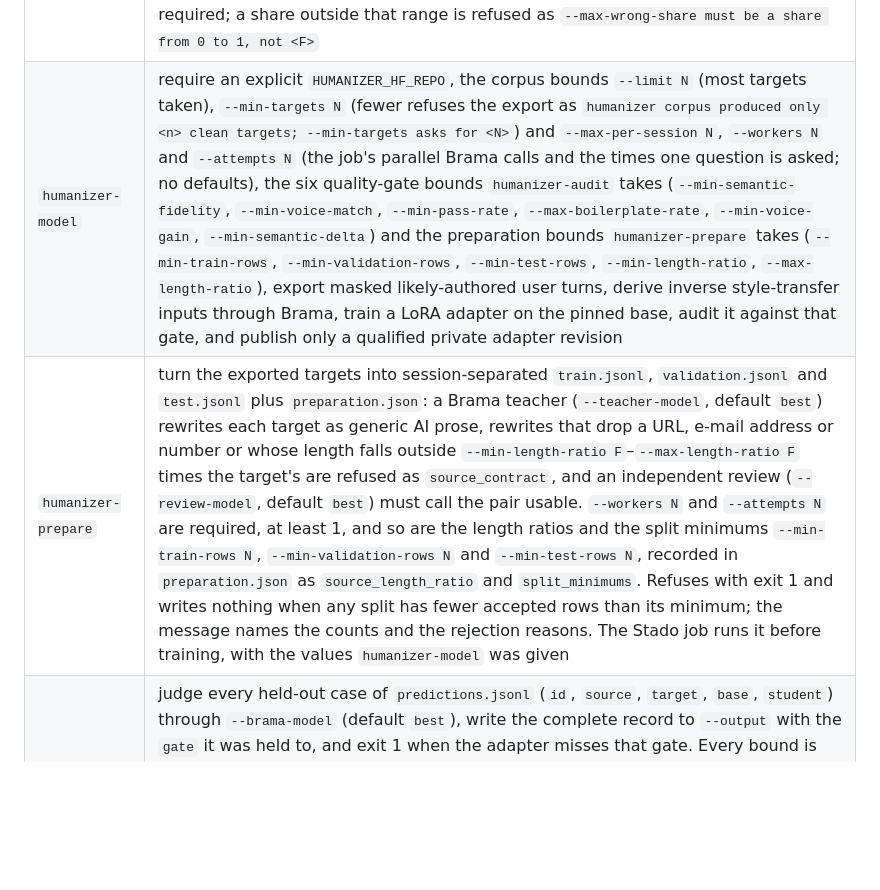
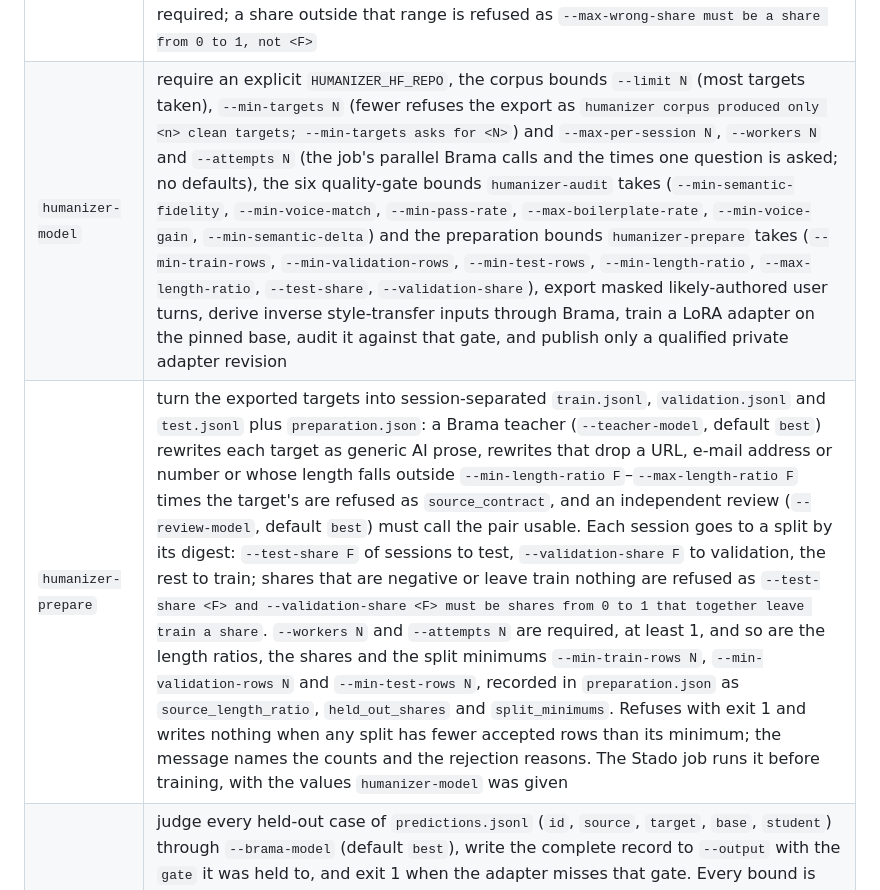
Before and after one commit to wisent-ai/transcript-label-trainer, a Markdown page: docs/guide/cli.md, the part around the change. Rendered like a GitHub page; blank space fills up the shorter version.

Commit message:
docs: humanizer-prepare and humanizer-model name the held-out shares and their refusal (9e410b04)

```diff
--- a/docs/guide/cli.md
+++ b/docs/guide/cli.md
@@ -42,8 +42,8 @@ Goal models (fine-tunes trained on a Stado GPU target, gated before publish):
 | `lifecycle-examples` | write `--rows` (reviewed lifecycle JSONL) to `--output` as the Ster example set `ster tune sft` trains on: the lifecycle system prompt as each example's `system`, the user envelope as its `prompt`, the reviewed decision with its title blanked as its `completion`; a row without one reviewed decision or with a decision outside the contract is refused by id |
 | `lifecycle-evaluate-gguf` | start `llama-server` (`--server`) on the quantized `--model` on a system-assigned loopback port with `--parallel N` slots of `--slot-context N` tokens and `--gpu-layers N` offloaded, wait for its health answer, ask every `--dataset` row with decoding constrained to `--output-schema` narrowed to the row's candidates, and write `--predictions` and `--metrics`; a failed request fails the run naming its row; the server log goes to `--server-log` |
 | `lifecycle-audit` | judge every held-out student decision independently with `--workers N` concurrent Brama calls (the route's own concurrency allowance), reject inferred completion, retain the full verdict record with its `thresholds`, and fail the gate when more than `--max-wrong-share F` of the decisions (a share between none and all) are semantically wrong, any is unjudgeable or a dangerous finish, or any audit call failed. Both are required; a share outside that range is refused as `--max-wrong-share must be a share from 0 to 1, not <F>` |
-| `humanizer-model` | require an explicit `HUMANIZER_HF_REPO`, the corpus bounds `--limit N` (most targets taken), `--min-targets N` (fewer refuses the export as `humanizer corpus produced only <n> clean targets; --min-targets asks for <N>`) and `--max-per-session N`, `--workers N` and `--attempts N` (the job's parallel Brama calls and the times one question is asked; no defaults), the six quality-gate bounds `humanizer-audit` takes (`--min-semantic-fidelity`, `--min-voice-match`, `--min-pass-rate`, `--max-boilerplate-rate`, `--min-voice-gain`, `--min-semantic-delta`) and the preparation bounds `humanizer-prepare` takes (`--min-train-rows`, `--min-validation-rows`, `--min-test-rows`, `--min-length-ratio`, `--max-length-ratio`), export masked likely-authored user turns, derive inverse style-transfer inputs through Brama, train a LoRA adapter on the pinned base, audit it against that gate, and publish only a qualified private adapter revision |
-| `humanizer-prepare` | turn the exported targets into session-separated `train.jsonl`, `validation.jsonl` and `test.jsonl` plus `preparation.json`: a Brama teacher (`--teacher-model`, default `best`) rewrites each target as generic AI prose, rewrites that drop a URL, e-mail address or number or whose length falls outside `--min-length-ratio F`–`--max-length-ratio F` times the target's are refused as `source_contract`, and an independent review (`--review-model`, default `best`) must call the pair usable. `--workers N` and `--attempts N` are required, at least 1, and so are the length ratios and the split minimums `--min-train-rows N`, `--min-validation-rows N` and `--min-test-rows N`, recorded in `preparation.json` as `source_length_ratio` and `split_minimums`. Refuses with exit 1 and writes nothing when any split has fewer accepted rows than its minimum; the message names the counts and the rejection reasons. The Stado job runs it before training, with the values `humanizer-model` was given |
+| `humanizer-model` | require an explicit `HUMANIZER_HF_REPO`, the corpus bounds `--limit N` (most targets taken), `--min-targets N` (fewer refuses the export as `humanizer corpus produced only <n> clean targets; --min-targets asks for <N>`) and `--max-per-session N`, `--workers N` and `--attempts N` (the job's parallel Brama calls and the times one question is asked; no defaults), the six quality-gate bounds `humanizer-audit` takes (`--min-semantic-fidelity`, `--min-voice-match`, `--min-pass-rate`, `--max-boilerplate-rate`, `--min-voice-gain`, `--min-semantic-delta`) and the preparation bounds `humanizer-prepare` takes (`--min-train-rows`, `--min-validation-rows`, `--min-test-rows`, `--min-length-ratio`, `--max-length-ratio`, `--test-share`, `--validation-share`), export masked likely-authored user turns, derive inverse style-transfer inputs through Brama, train a LoRA adapter on the pinned base, audit it against that gate, and publish only a qualified private adapter revision |
+| `humanizer-prepare` | turn the exported targets into session-separated `train.jsonl`, `validation.jsonl` and `test.jsonl` plus `preparation.json`: a Brama teacher (`--teacher-model`, default `best`) rewrites each target as generic AI prose, rewrites that drop a URL, e-mail address or number or whose length falls outside `--min-length-ratio F`–`--max-length-ratio F` times the target's are refused as `source_contract`, and an independent review (`--review-model`, default `best`) must call the pair usable. Each session goes to a split by its digest: `--test-share F` of sessions to test, `--validation-share F` to validation, the rest to train; shares that are negative or leave train nothing are refused as `--test-share <F> and --validation-share <F> must be shares from 0 to 1 that together leave train a share`. `--workers N` and `--attempts N` are required, at least 1, and so are the length ratios, the shares and the split minimums `--min-train-rows N`, `--min-validation-rows N` and `--min-test-rows N`, recorded in `preparation.json` as `source_length_ratio`, `held_out_shares` and `split_minimums`. Refuses with exit 1 and writes nothing when any split has fewer accepted rows than its minimum; the message names the counts and the rejection reasons. The Stado job runs it before training, with the values `humanizer-model` was given |
 | `humanizer-audit` | judge every held-out case of `predictions.jsonl` (`id`, `source`, `target`, `base`, `student`) through `--brama-model` (default `best`), write the complete record to `--output` with the `gate` it was held to, and exit 1 when the adapter misses that gate. Every bound is required and is the caller's to state: `--min-semantic-fidelity`, `--min-voice-match`, `--min-pass-rate`, `--max-boilerplate-rate`, `--min-voice-gain` (student voice match less the base's) and `--min-semantic-delta` (student semantic fidelity less the base's; negative allows a loss); a missing one is refused as `<flag> is required: this command assumes no value for it`. The Stado job reads them from `HUMANIZER_MIN_SEMANTIC_FIDELITY`, `HUMANIZER_MIN_VOICE_MATCH`, `HUMANIZER_MIN_PASS_RATE`, `HUMANIZER_MAX_BOILERPLATE_RATE`, `HUMANIZER_MIN_VOICE_GAIN` and `HUMANIZER_MIN_SEMANTIC_DELTA`. `--workers N` and `--attempts N` are required, at least 1; a case the judge cannot answer in `--attempts` asks fails the audit as `audit incomplete` and writes nothing |
 | `humanizer-publish MODEL` | require `--repo OWNER/REPOSITORY`, `--metrics`, `--audit`, `--preparation` and `--output`; refuse public destinations before reading model files; publish on a separate branch and verify the private immutable revision and required file checksums; write a JSON receipt and exit 1 on refusal or failure |
 | `release-publish` | move a qualified job output (`SOURCE` Stado URI, `--model goal\|lifecycle`) into its release namespace under the artifact's SHA-256 after verifying the manifest, the passed final judge, every file checksum and the reassembled parts; see [models.md](models.md) for the refusals |
```
